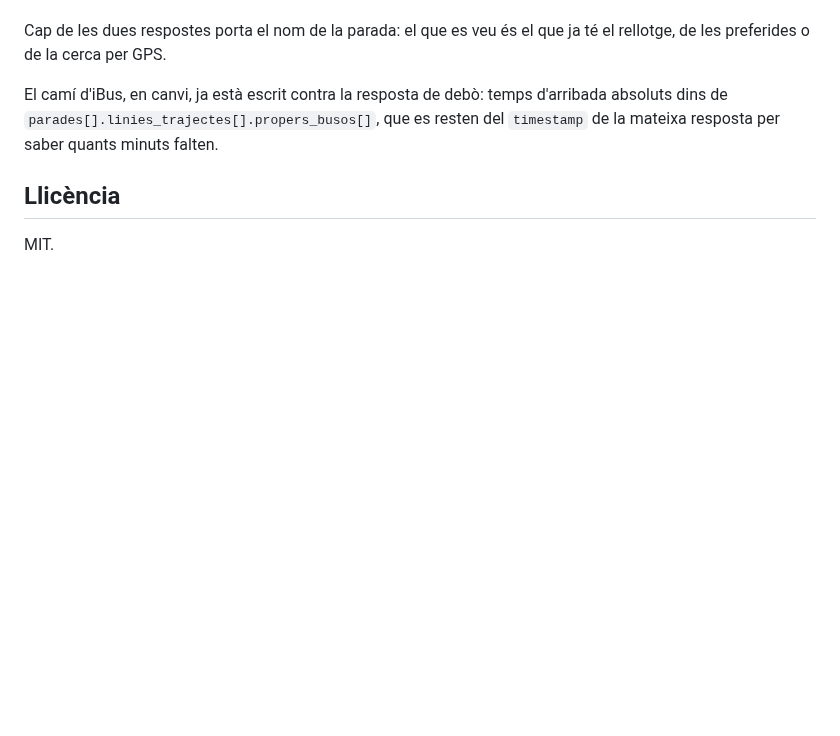
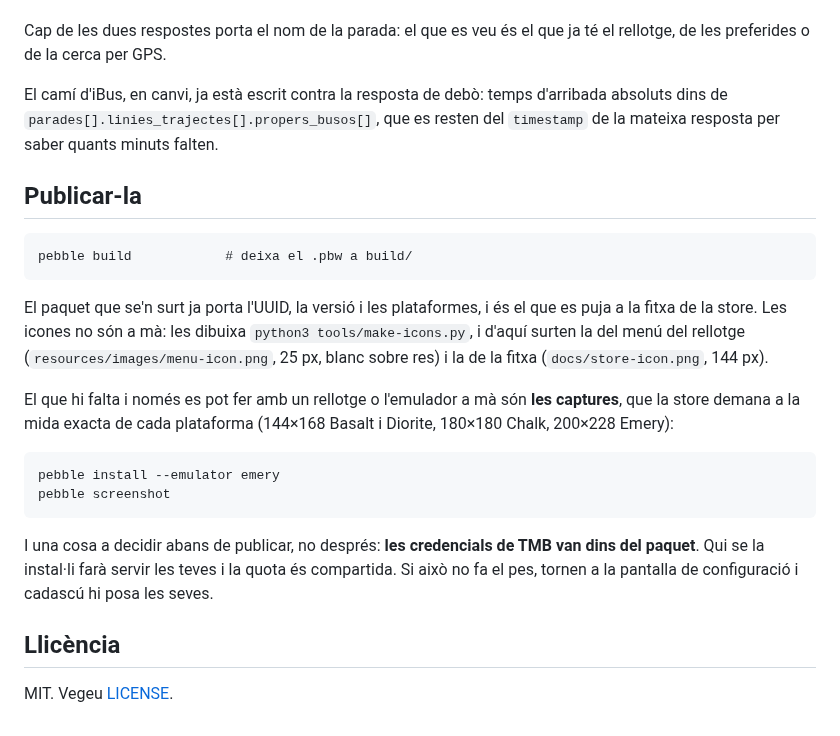
Before and after one commit to danigili/pebble-bcn-bus, a Markdown page: README.md, the part around the change. Rendered like a GitHub page; blank space fills up the shorter version.

```diff
--- a/README.md
+++ b/README.md
@@ -229,6 +229,28 @@ d'arribada absoluts dins de `parades[].linies_trajectes[].propers_busos[]`,
 que es resten del `timestamp` de la mateixa resposta per saber quants minuts
 falten.
 
+## Publicar-la
+
+    pebble build            # deixa el .pbw a build/
+
+El paquet que se'n surt ja porta l'UUID, la versió i les plataformes, i és
+el que es puja a la fitxa de la store. Les icones no són a mà: les dibuixa
+`python3 tools/make-icons.py`, i d'aquí surten la del menú del rellotge
+(`resources/images/menu-icon.png`, 25 px, blanc sobre res) i la de la fitxa
+(`docs/store-icon.png`, 144 px).
+
+El que hi falta i només es pot fer amb un rellotge o l'emulador a mà són
+**les captures**, que la store demana a la mida exacta de cada plataforma
+(144×168 Basalt i Diorite, 180×180 Chalk, 200×228 Emery):
+
+    pebble install --emulator emery
+    pebble screenshot
+
+I una cosa a decidir abans de publicar, no després: **les credencials de
+TMB van dins del paquet**. Qui se la instal·li farà servir les teves i la
+quota és compartida. Si això no fa el pes, tornen a la pantalla de
+configuració i cadascú hi posa les seves.
+
 ## Llicència
 
-MIT.
+MIT. Vegeu [LICENSE](LICENSE).
```
Also changed, not shown: docs/store-icon.png (added), resources/images/menu-icon.png (added), 3 other files.
